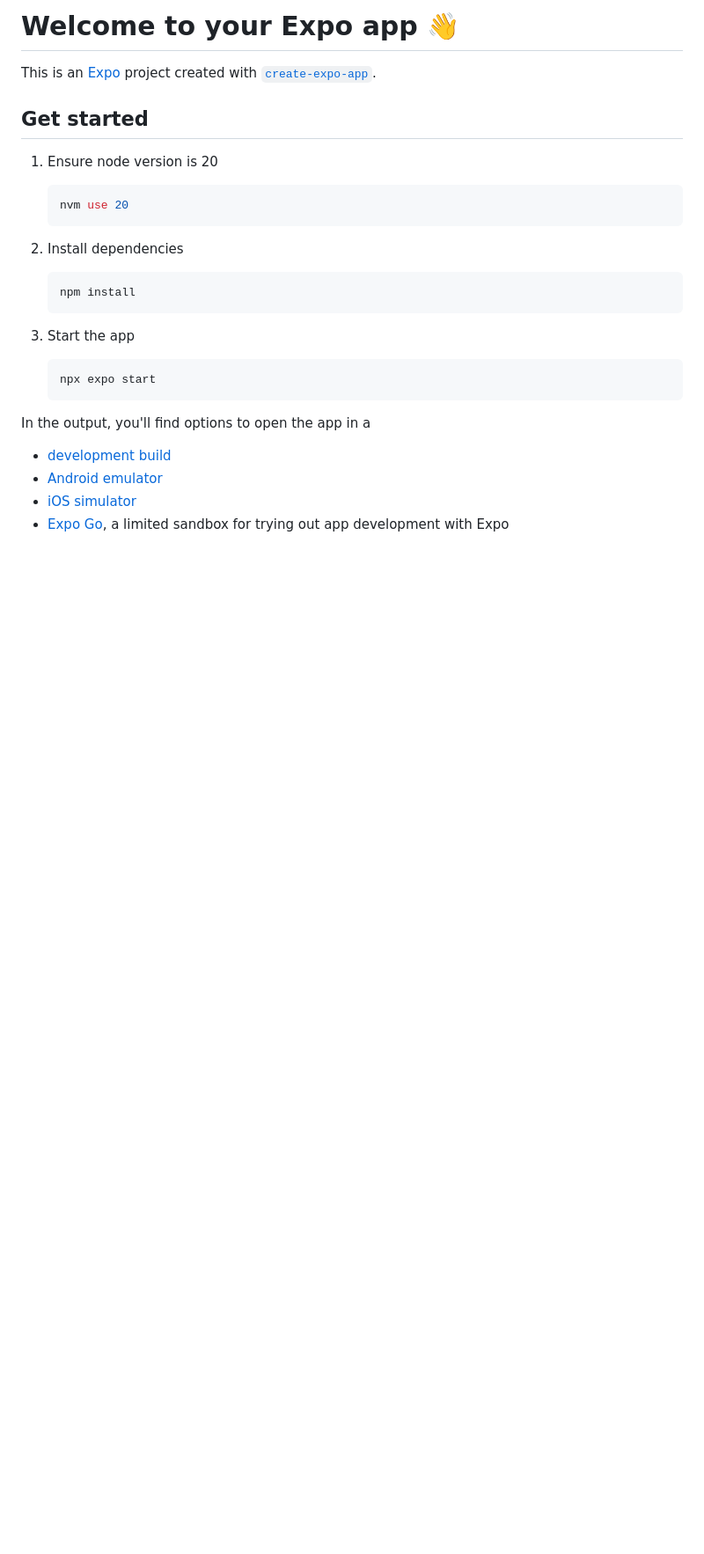
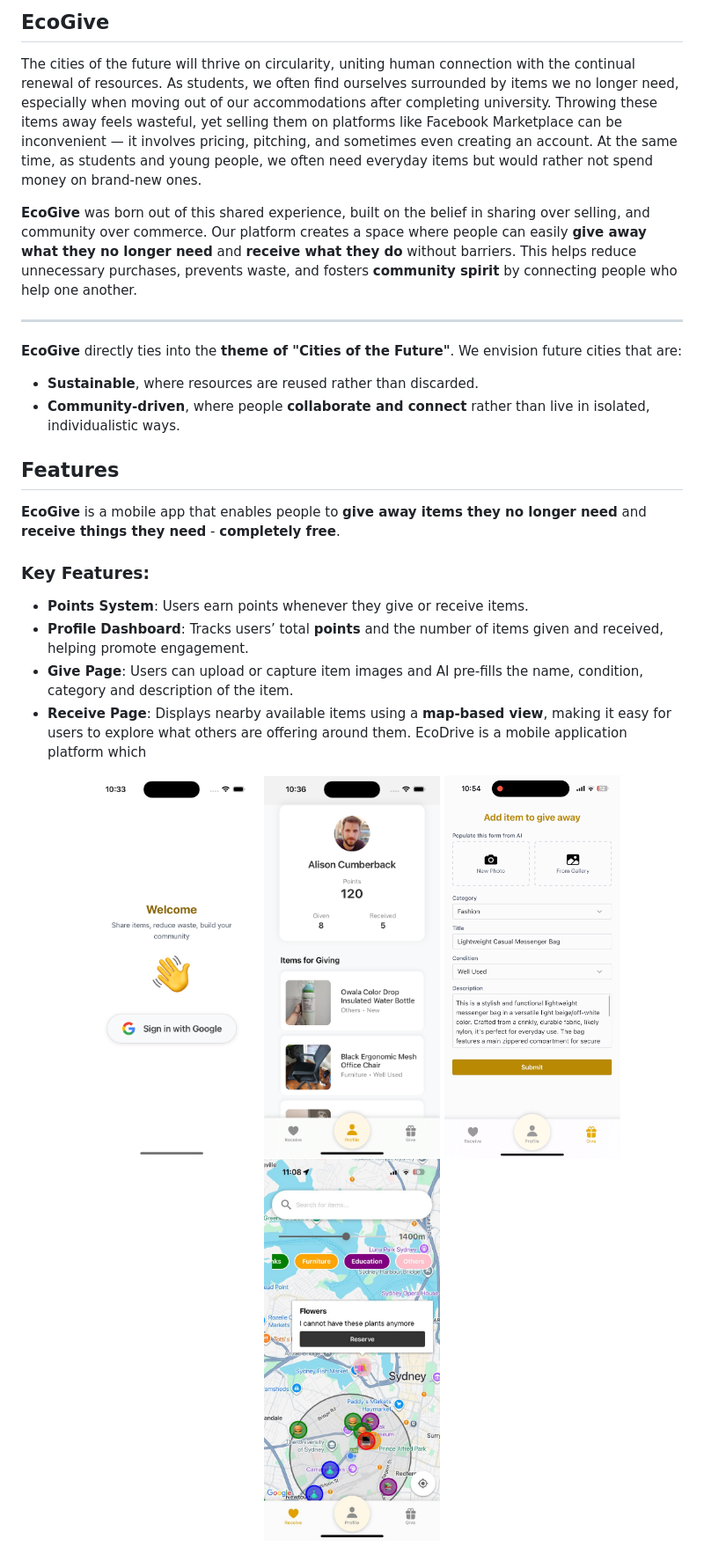
Before and after one commit to whelxks/syncs-hack-foodie, a Markdown page: README.md, the part around the change printed below. Shown: that part at 88% size. GitHub-like rendering; pictures changed too: asset/give_screen.png (added), asset/login_screen.png (added), asset/profile_screen.png (added); blank space fills up the shorter version.

Commit message:
finalize readme

````diff
--- a/README.md
+++ b/README.md
@@ -1,31 +1,32 @@
-# Welcome to your Expo app 👋
+## EcoGive
+The cities of the future will thrive on circularity, uniting human connection with the continual renewal of resources. As students, we often find ourselves surrounded by items we no longer need, especially when moving out of our accommodations after completing university. Throwing these items away feels wasteful, yet selling them on platforms like Facebook Marketplace can be inconvenient — it involves pricing, pitching, and sometimes even creating an account. At the same time, as students and young people, we often need everyday items but would rather not spend money on brand-new ones.
 
-This is an [Expo](https://expo.dev) project created with [`create-expo-app`](https://www.npmjs.com/package/create-expo-app).
+**EcoGive** was born out of this shared experience, built on the belief in sharing over selling, and community over commerce. Our platform creates a space where people can easily **give away what they no longer need** and **receive what they do** without barriers. This helps reduce unnecessary purchases, prevents waste, and fosters **community spirit** by connecting people who help one another.
 
-## Get started
+---
 
-1. Ensure node version is 20
+**EcoGive** directly ties into the **theme of "Cities of the Future"**. We envision future cities that are:
+- **Sustainable**, where resources are reused rather than discarded.
+- **Community-driven**, where people **collaborate and connect** rather than live in isolated, individualistic ways.
 
-   ```bash
-   nvm use 20
-   ```
 
-2. Install dependencies
+## Features
 
-   ```bash
-   npm install
-   ```
+**EcoGive** is a mobile app that enables people to **give away items they no longer need** and **receive things they need** - **completely free**.
 
-3. Start the app
+### Key Features:
+- **Points System**: Users earn points whenever they give or receive items.
+- **Profile Dashboard**: Tracks users’ total **points** and the number of items given and received, helping promote engagement.
+- **Give Page**: Users can upload or capture item images and AI pre-fills the name, condition, category and description of the item.
+- **Receive Page**: Displays nearby available items using a **map-based view**, making it easy for users to explore what others are offering around them.
+EcoDrive is a mobile application platform which
 
-   ```bash
-   npx expo start
-   ```
 
-In the output, you'll find options to open the app in a
+<p align="center">
+  <img src="asset/login_screen.png" alt="Screen 1" width="200" style="margin-right:16px"/>
+  <img src="asset/profile_screen.png" alt="Screen 2" width="200" style="margin-right:16px"/>
+  <img src="asset/give_screen.png" alt="Screen 2" width="200" style="margin-right:16px"/>
+  <img src="asset/receive_screen.jpg" alt="Screen 2" width="200" style="margin-right:16px"/>
+</p>
 
-- [development build](https://docs.expo.dev/develop/development-builds/introduction/)
-- [Android emulator](https://docs.expo.dev/workflow/android-studio-emulator/)
-- [iOS simulator](https://docs.expo.dev/workflow/ios-simulator/)
-- [Expo Go](https://expo.dev/go), a limited sandbox for trying out app development with Expo
 
````
Also changed, not shown: other parts of README.md (+30 -20 lines), asset/system_architecture.png (added), 3 other files.
